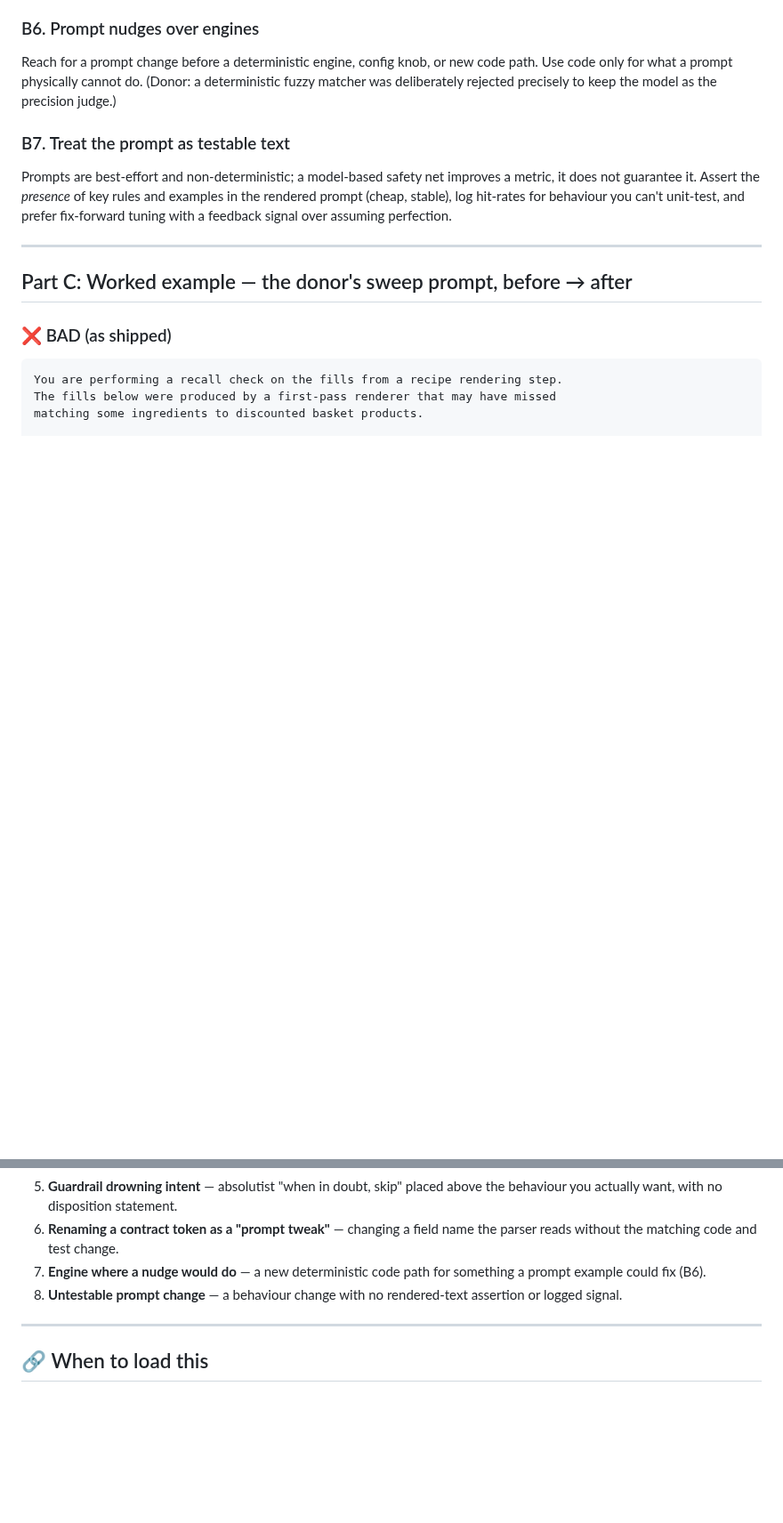
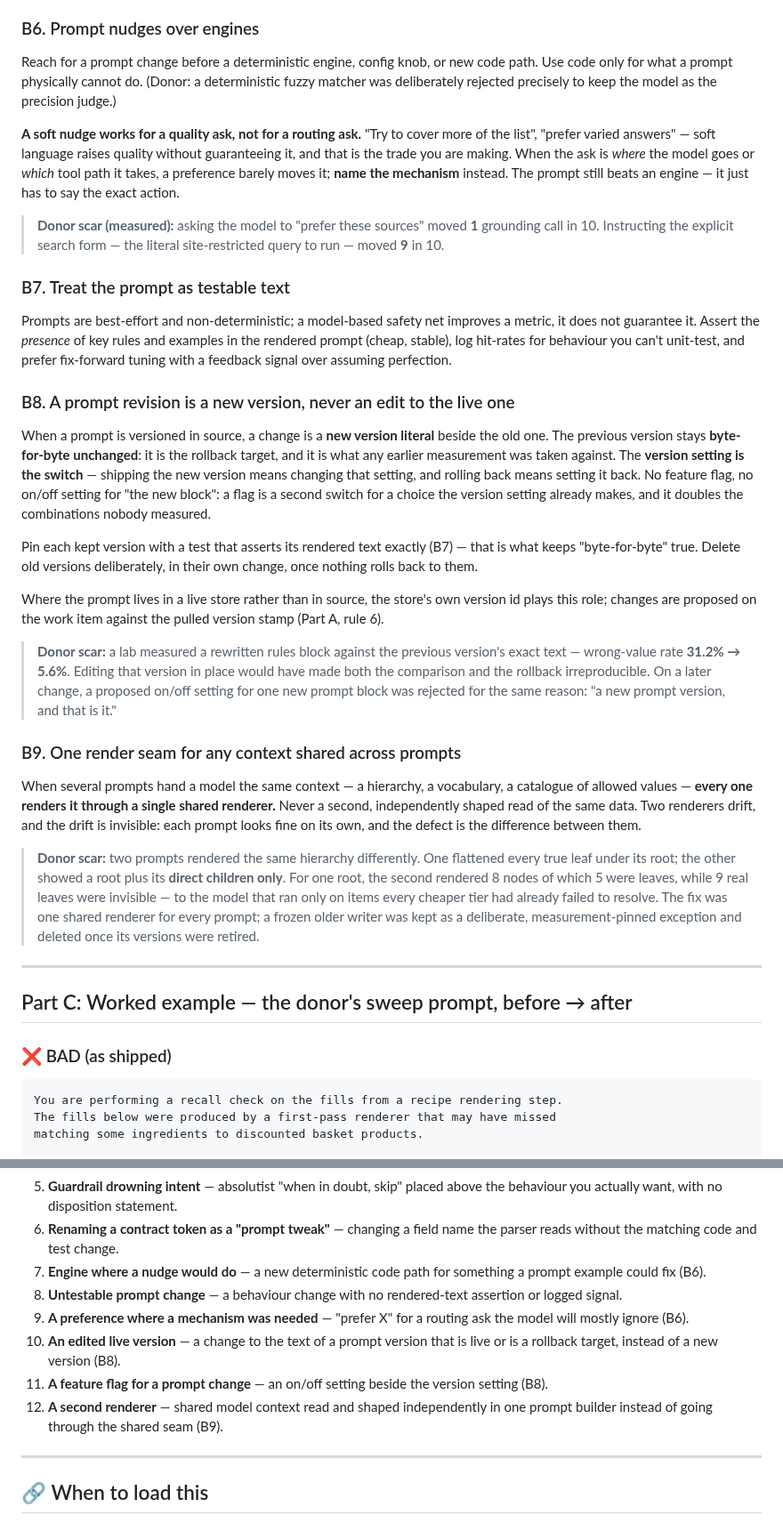
Before and after one commit to jicata/skills, a Markdown page: doctrine/llm-prompt-craft.md, 2 parts joined by grey strips. Shown at 89% size. Rendered like a GitHub page; blank space fills up the shorter version.

Commit message:
llm-prompt-craft: add B8 versions-not-edits, B9 one render seam, routing calibration
Three lessons from the web-app donor, each with a measurement behind it.

B8: a prompt revision is a new version beside the old one, which stays
byte-for-byte as the rollback target; the version setting is the switch,
and no feature flag sits beside it. A lab measured a rules rewrite
against the prior version's exact text (wrong-value 31.2% -> 5.6%); an
in-place edit would have made both the comparison and the rollback
irreproducible. Stored prompts defer to Part A rule 6 -- the store's
version id plays this role -- so the pull-live-state-first pointer and
B8 say one thing.

B9: shared context handed to models goes through one renderer. Two
renderers of the same hierarchy drifted until 9 real leaves were
invisible to the model of last resort.

B6 gains the calibration: soft nudges work for quality asks, not routing.
"Prefer these sources" moved 1 call in 10; naming the exact search moved 9.

Donor: the web-app donor's profile (External contracts, prompt versioning) and
feedback memories on feature switches and prompt nudges.

Co-Authored-By: Claude Opus 5.5 <noreply@anthropic.com>

```diff
--- a/doctrine/llm-prompt-craft.md
+++ b/doctrine/llm-prompt-craft.md
@@ -60,8 +60,26 @@ Field names, output schema, and the data table are the **contract** the parser d
 ### B6. Prompt nudges over engines
 Reach for a prompt change before a deterministic engine, config knob, or new code path. Use code only for what a prompt physically cannot do. (Donor: a deterministic fuzzy matcher was deliberately rejected precisely to keep the model as the precision judge.)
 
+**A soft nudge works for a quality ask, not for a routing ask.** "Try to cover more of the list", "prefer varied answers" — soft language raises quality without guaranteeing it, and that is the trade you are making. When the ask is *where* the model goes or *which* tool path it takes, a preference barely moves it; **name the mechanism** instead. The prompt still beats an engine — it just has to say the exact action.
+
+> **Donor scar (measured):** asking the model to "prefer these sources" moved **1** grounding call in 10. Instructing the explicit search form — the literal site-restricted query to run — moved **9** in 10.
+
 ### B7. Treat the prompt as testable text
 Prompts are best-effort and non-deterministic; a model-based safety net improves a metric, it does not guarantee it. Assert the *presence* of key rules and examples in the rendered prompt (cheap, stable), log hit-rates for behaviour you can't unit-test, and prefer fix-forward tuning with a feedback signal over assuming perfection.
+
+### B8. A prompt revision is a new version, never an edit to the live one
+When a prompt is versioned in source, a change is a **new version literal** beside the old one. The previous version stays **byte-for-byte unchanged**: it is the rollback target, and it is what any earlier measurement was taken against. The **version setting is the switch** — shipping the new version means changing that setting, and rolling back means setting it back. No feature flag, no on/off setting for "the new block": a flag is a second switch for a choice the version setting already makes, and it doubles the combinations nobody measured.
+
+Pin each kept version with a test that asserts its rendered text exactly (B7) — that is what keeps "byte-for-byte" true. Delete old versions deliberately, in their own change, once nothing rolls back to them.
+
+Where the prompt lives in a live store rather than in source, the store's own version id plays this role; changes are proposed on the work item against the pulled version stamp (Part A, rule 6).
+
+> **Donor scar:** a lab measured a rewritten rules block against the previous version's exact text — wrong-value rate **31.2% → 5.6%**. Editing that version in place would have made both the comparison and the rollback irreproducible. On a later change, a proposed on/off setting for one new prompt block was rejected for the same reason: "a new prompt version, and that is it."
+
+### B9. One render seam for any context shared across prompts
+When several prompts hand a model the same context — a hierarchy, a vocabulary, a catalogue of allowed values — **every one renders it through a single shared renderer.** Never a second, independently shaped read of the same data. Two renderers drift, and the drift is invisible: each prompt looks fine on its own, and the defect is the difference between them.
+
+> **Donor scar:** two prompts rendered the same hierarchy differently. One flattened every true leaf under its root; the other showed a root plus its **direct children only**. For one root, the second rendered 8 nodes of which 5 were leaves, while 9 real leaves were invisible — to the model that ran only on items every cheaper tier had already failed to resolve. The fix was one shared renderer for every prompt; a frozen older writer was kept as a deliberate, measurement-pinned exception and deleted once its versions were retired.
 
 ---
 
@@ -117,6 +135,10 @@ Self-contained (B1), plain (B2), positive + negative examples (B3), recall-posit
 6. **Renaming a contract token as a "prompt tweak"** — changing a field name the parser reads without the matching code and test change.
 7. **Engine where a nudge would do** — a new deterministic code path for something a prompt example could fix (B6).
 8. **Untestable prompt change** — a behaviour change with no rendered-text assertion or logged signal.
+9. **A preference where a mechanism was needed** — "prefer X" for a routing ask the model will mostly ignore (B6).
+10. **An edited live version** — a change to the text of a prompt version that is live or is a rollback target, instead of a new version (B8).
+11. **A feature flag for a prompt change** — an on/off setting beside the version setting (B8).
+12. **A second renderer** — shared model context read and shaped independently in one prompt builder instead of going through the shared seam (B9).
 
 ---
 
```
Also changed, not shown: 1 other file.
